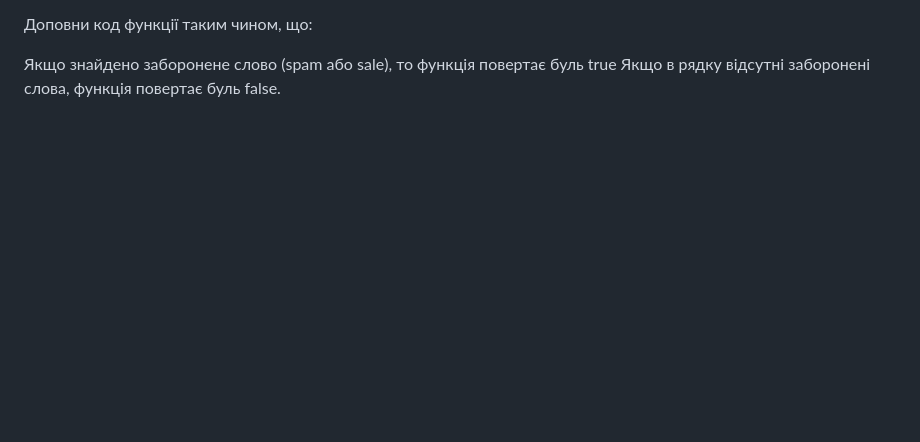
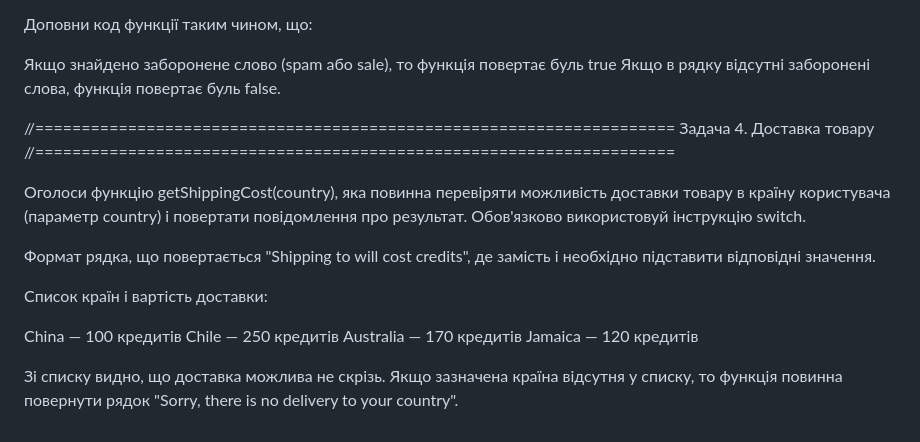
Before and after one commit to MyroslavaHubar/goit-js-hw-02, a Markdown page: README.md, the part around the change. Rendered like a GitHub page; blank space fills up the shorter version.

```diff
--- a/README.md
+++ b/README.md
@@ -52,3 +52,23 @@ sAlE.
 
 Якщо знайдено заборонене слово (spam або sale), то функція повертає буль true
 Якщо в рядку відсутні заборонені слова, функція повертає буль false.
+
+//=====================================================================
+Задача 4. Доставка товару
+//=====================================================================
+
+Оголоси функцію getShippingCost(country), яка повинна перевіряти можливість
+доставки товару в країну користувача (параметр country) і повертати повідомлення
+про результат. Обов'язково використовуй інструкцію switch.
+
+Формат рядка, що повертається "Shipping to <country> will cost <price> credits",
+де замість <country> і <price> необхідно підставити відповідні значення.
+
+Список країн і вартість доставки:
+
+China — 100 кредитів Chile — 250 кредитів Australia — 170 кредитів Jamaica — 120
+кредитів
+
+Зі списку видно, що доставка можлива не скрізь. Якщо зазначена країна відсутня у
+списку, то функція повинна повернути рядок "Sorry, there is no delivery to your
+country".
```
